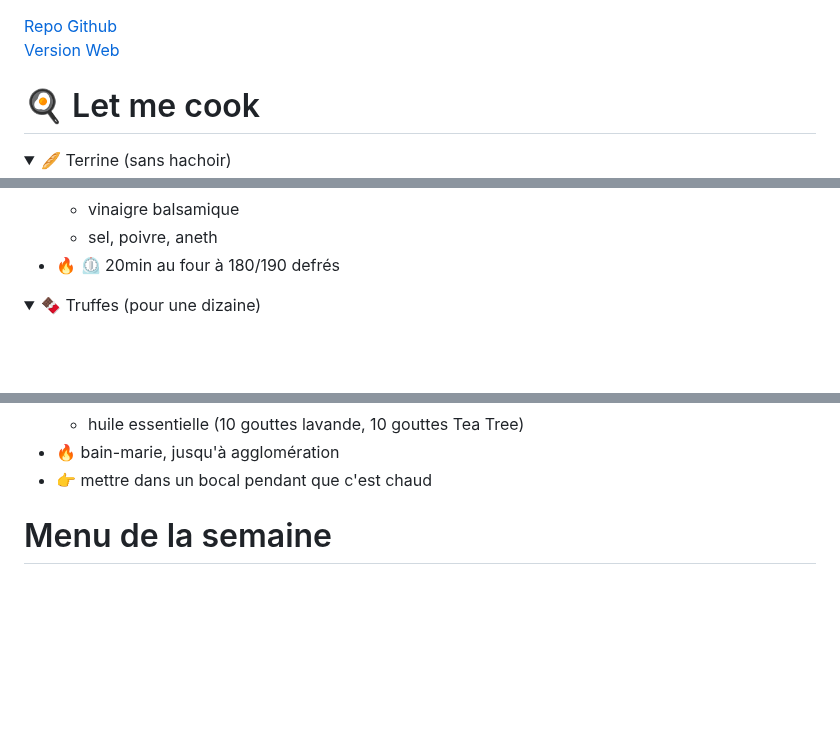
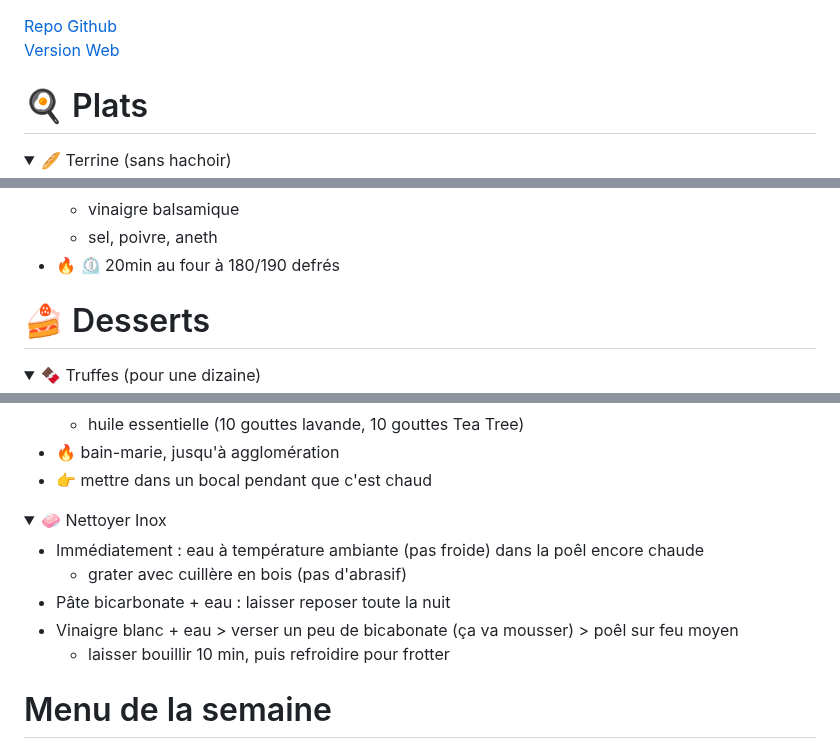
Before and after one commit to Iron-Wolf/Iron-Wolf.github.io, a Markdown page: recipe/README.md, 3 parts joined by grey strips. Drawn GitHub-style; folded sections open; blank space fills up the shorter version.

```diff
--- a/recipe/README.md
+++ b/recipe/README.md
@@ -1,7 +1,7 @@
 [Repo Github](https://github.com/Iron-Wolf/Iron-Wolf.github.io/tree/master/recipe)
 [Version Web](https://iron-wolf.github.io/recipe/)
 
-# 🍳 Let me cook
+# 🍳 Plats
 <details markdown="1">
 <summary>🥖 Terrine (sans hachoir)</summary>
 
@@ -169,6 +169,8 @@
 </details>
 
 
+# 🍰 Desserts
+
 <details markdown="1">
 <summary>🍫 Truffes (pour une dizaine)</summary>
 
@@ -228,6 +230,17 @@
 
 </details>
 
+<details markdown="1">
+<summary>🧼 Nettoyer Inox</summary>
+
+- Immédiatement : eau à température ambiante (pas froide) dans la poêl encore chaude
+  - grater avec cuillère en bois (pas d'abrasif)
+- Pâte bicarbonate + eau : laisser reposer toute la nuit
+- Vinaigre blanc + eau > verser un peu de bicabonate (ça va mousser) > poêl sur feu moyen
+  - laisser bouillir 10 min, puis refroidire pour frotter
+
+</details>
+
 # Menu de la semaine
 https://www.cuisinelolo.fr/menus-semaine/
 https://jow.fr/blog/categories/menu-de-la-semaine
```
